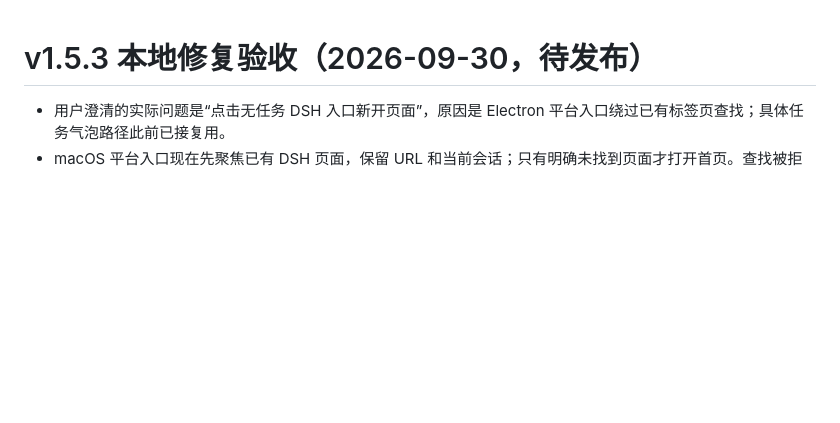
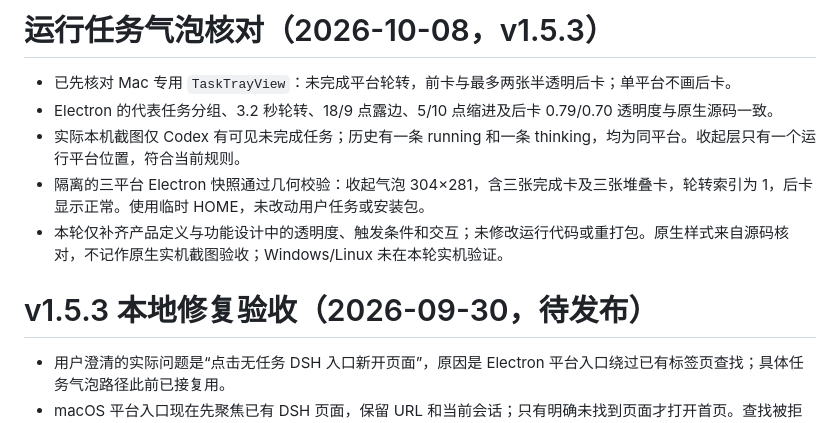
Before and after one commit to haverainlilili/all-pet, a Markdown page: docs/平台行为验收.md, the part around the change. GitHub-like rendering; blank space fills up the shorter version.

```diff
--- a/docs/平台行为验收.md
+++ b/docs/平台行为验收.md
@@ -1,3 +1,11 @@
+# 运行任务气泡核对（2026-10-08，v1.5.3）
+
+- 已先核对 Mac 专用 `TaskTrayView`：未完成平台轮转，前卡与最多两张半透明后卡；单平台不画后卡。
+- Electron 的代表任务分组、3.2 秒轮转、18/9 点露边、5/10 点缩进及后卡 0.79/0.70 透明度与原生源码一致。
+- 实际本机截图仅 Codex 有可见未完成任务；历史有一条 running 和一条 thinking，均为同平台。收起层只有一个运行平台位置，符合当前规则。
+- 隔离的三平台 Electron 快照通过几何校验：收起气泡 304×281，含三张完成卡及三张堆叠卡，轮转索引为 1，后卡显示正常。使用临时 HOME，未改动用户任务或安装包。
+- 本轮仅补齐产品定义与功能设计中的透明度、触发条件和交互；未修改运行代码或重打包。原生样式来自源码核对，不记作原生实机截图验收；Windows/Linux 未在本轮实机验证。
+
 # v1.5.3 本地修复验收（2026-09-30，待发布）
 
 - 用户澄清的实际问题是“点击无任务 DSH 入口新开页面”，原因是 Electron 平台入口绕过已有标签页查找；具体任务气泡路径此前已接复用。
```
Also changed, not shown: docs/PRD.md (+11 -0 lines), docs/功能设计说明.md (+18 -0 lines).
